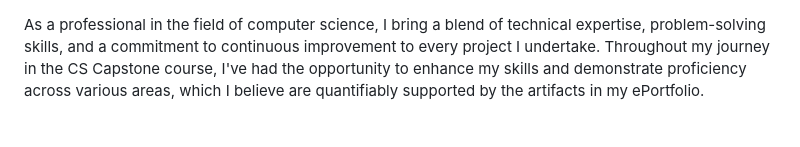
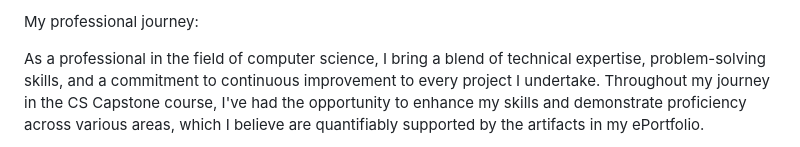
Before and after one commit to Askrr/Askrr.github.io, a Markdown page: README.md, the part around the change. Drawn GitHub-style.

```diff
--- a/README.md
+++ b/README.md
@@ -1,3 +1,5 @@
+My professional journey:
+
 As a professional in the field of computer science, I bring a blend of technical expertise, problem-solving skills, and a commitment to continuous improvement to every project I undertake. Throughout my journey in the CS Capstone course, I've had the opportunity to enhance my skills and demonstrate proficiency across various areas, which I believe are quantifiably supported by the artifacts in my ePortfolio.
 
 One of my key strengths lies in my ability to collaborate effectively within diverse teams to achieve common goals. Through enhancements made to the Dog, Monkey, and AnimalRepository classes, I've employed strategies for building collaborative environments that enable diverse audiences to support organizational decision-making. By incorporating feedback from stakeholders and domain experts, I've ensured that the solutions developed address real-world needs and challenges in the field of animal rescue operations.
```
